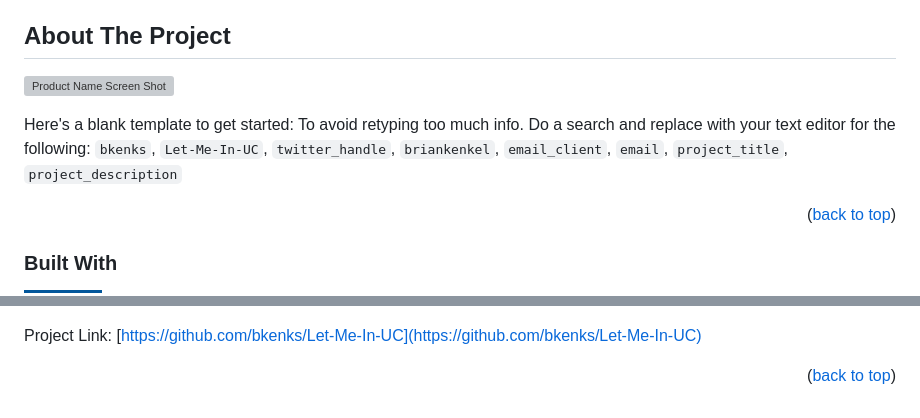
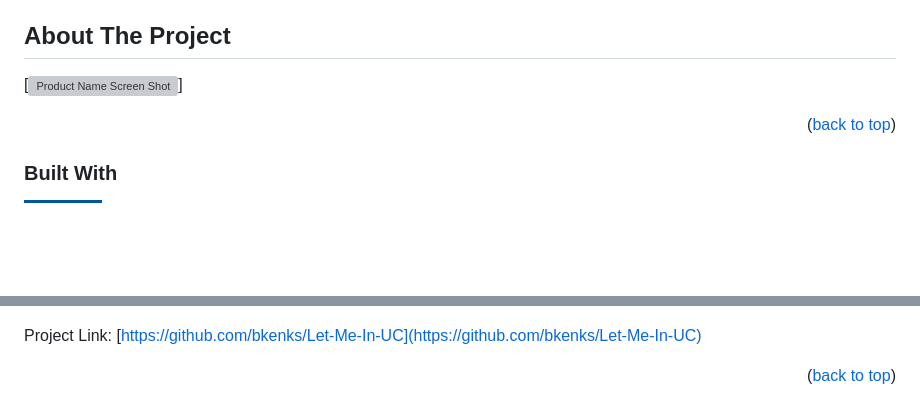
Before and after one commit to bkenks/Let-Me-In-UC, a Markdown page: README.md, 2 parts joined by grey strips. GitHub-like rendering; badges without logos; blank space fills up the shorter version; grey boxes are pictures that could not be loaded.

```diff
--- a/README.md
+++ b/README.md
@@ -38,9 +38,7 @@
 <!-- ABOUT THE PROJECT -->
 ## About The Project
 
-[![Product Name Screen Shot][product-screenshot]](https://example.com)
-
-Here's a blank template to get started: To avoid retyping too much info. Do a search and replace with your text editor for the following: `bkenks`, `Let-Me-In-UC`, `twitter_handle`, `briankenkel`, `email_client`, `email`, `project_title`, `project_description`
+[![Product Name Screen Shot][product-screenshot]]
 
 <p align="right">(<a href="#readme-top">back to top</a>)</p>
 
@@ -122,7 +120,7 @@ Project Link: [https://github.com/bkenks/Let-Me-In-UC](https://github.com/bkenks
 [license-url]: https://github.com/bkenks/Let-Me-In-UC/blob/master/LICENSE.txt
 [linkedin-shield]: https://img.shields.io/badge/-LinkedIn-black.svg?style=for-the-badge&logo=linkedin&colorB=555
 [linkedin-url]: https://linkedin.com/in/briankenkel
-[product-screenshot]: images/screenshot.png
+[product-screenshot]: images/Demo.gif
 [Next.js]: https://img.shields.io/badge/next.js-000000?style=for-the-badge&logo=nextdotjs&logoColor=white
 [Next-url]: https://nextjs.org/
 [React.js]: https://img.shields.io/badge/React-20232A?style=for-the-badge&logo=react&logoColor=61DAFB
```
